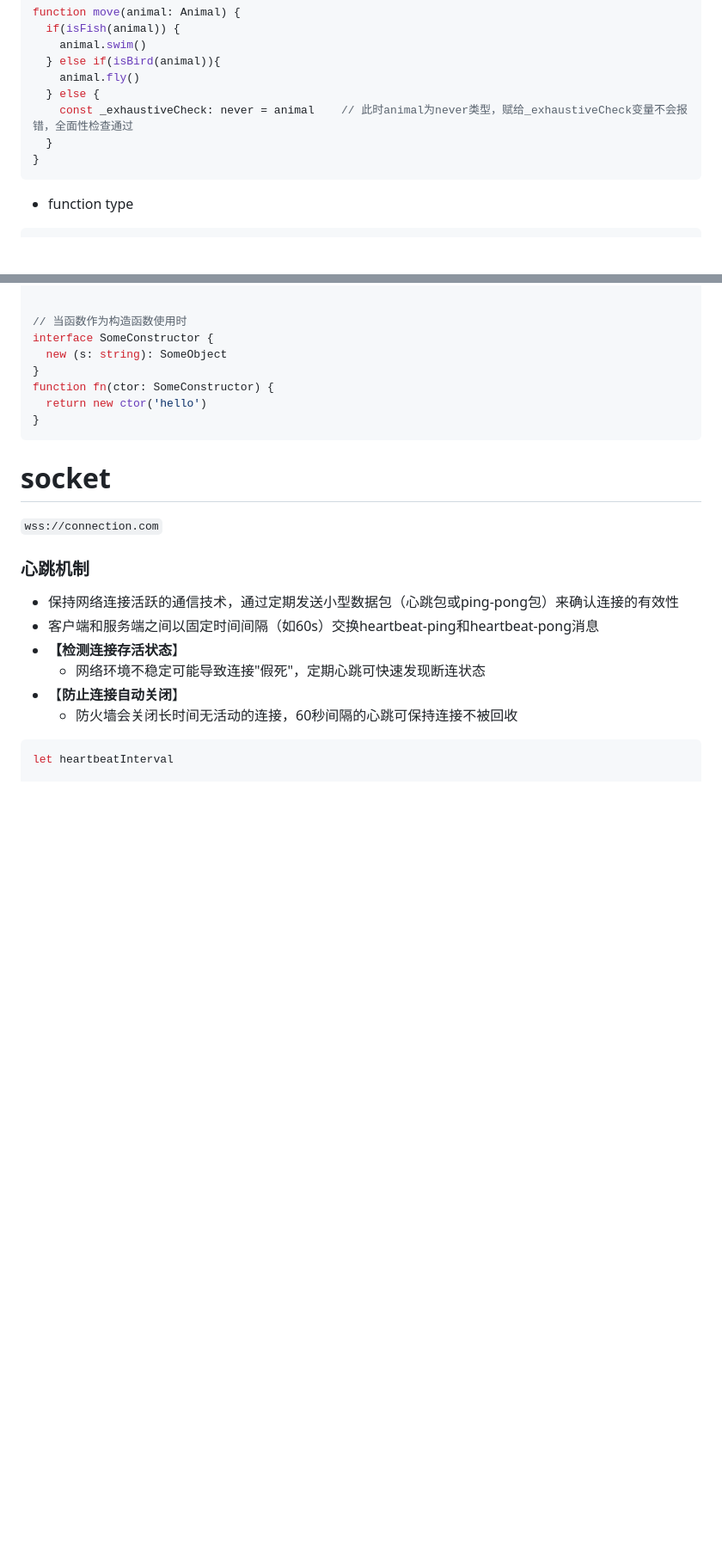
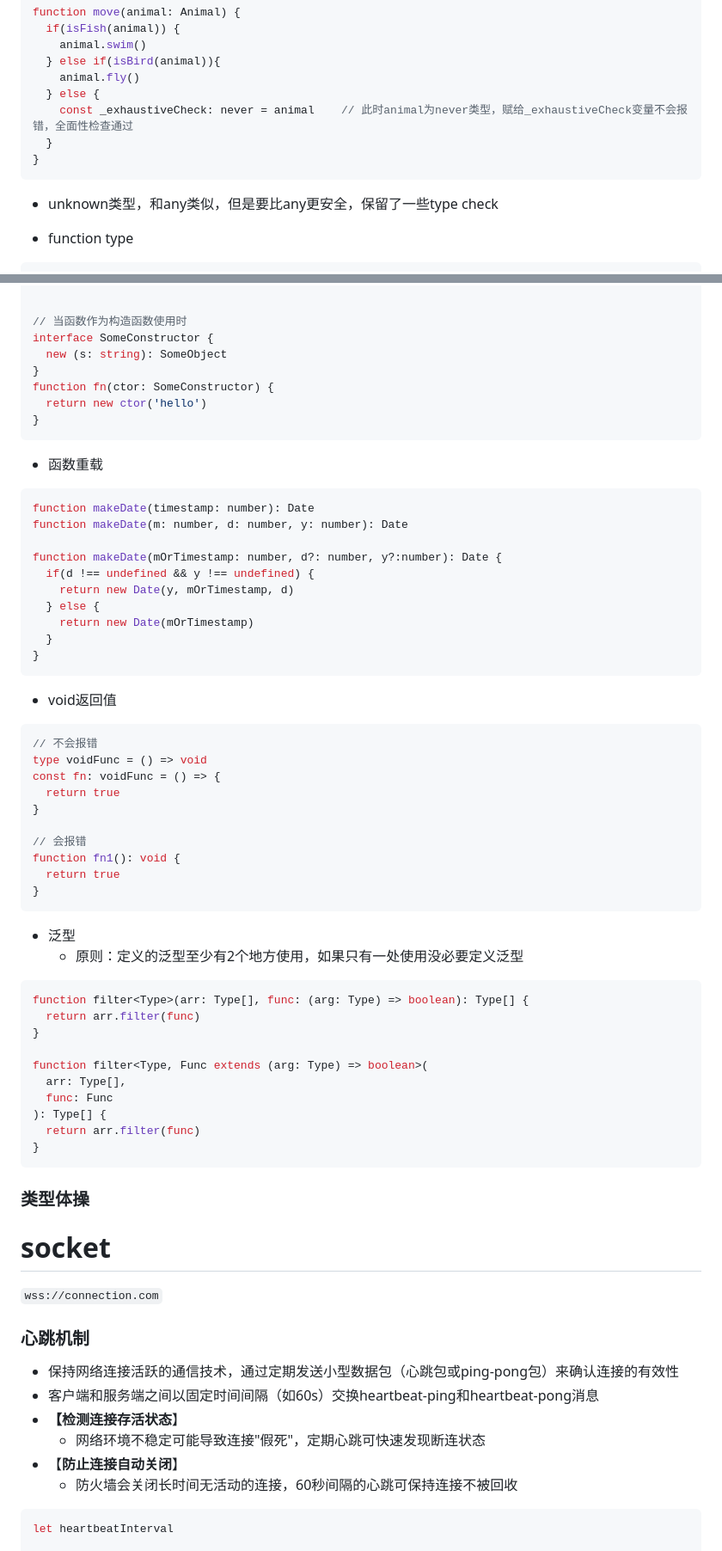
Before and after one commit to shilixiaoqiaoya/typora, a Markdown page: work.md, 2 parts joined by grey strips. Shown at 86% size. Rendered like a GitHub page; blank space fills up the shorter version.

Commit message:
feat: ts-函数

````diff
--- a/work.md
+++ b/work.md
@@ -1458,6 +1472,12 @@ function move(animal: Animal) {
 
 
 
+- unknown类型，和any类似，但是要比any更安全，保留了一些type check
+
+
+
+
+
 - function type
 
 ```js
@@ -1485,6 +1505,72 @@ function fn(ctor: SomeConstructor) {
   return new ctor('hello')
 }
 ```
+
+- 函数重载
+
+```js
+function makeDate(timestamp: number): Date
+function makeDate(m: number, d: number, y: number): Date
+
+function makeDate(mOrTimestamp: number, d?: number, y?:number): Date {
+  if(d !== undefined && y !== undefined) {
+    return new Date(y, mOrTimestamp, d)
+  } else {
+    return new Date(mOrTimestamp)
+  }
+}
+```
+
+- void返回值
+
+```js
+// 不会报错
+type voidFunc = () => void
+const fn: voidFunc = () => {
+  return true
+}
+
+// 会报错
+function fn1(): void {
+  return true
+}
+```
+
+
+
+
+
+- 泛型
+  - 原则：定义的泛型至少有2个地方使用，如果只有一处使用没必要定义泛型
+
+```js
+function filter<Type>(arr: Type[], func: (arg: Type) => boolean): Type[] {
+  return arr.filter(func)
+}
+
+function filter<Type, Func extends (arg: Type) => boolean>(
+  arr: Type[],
+  func: Func
+): Type[] {
+  return arr.filter(func)
+}
+```
+
+
+
+
+
+
+
+### 类型体操
+
+
+
+
+
+
+
+
 
 
 
````
Also changed, not shown: other parts of work.md (+14 -0 lines).
